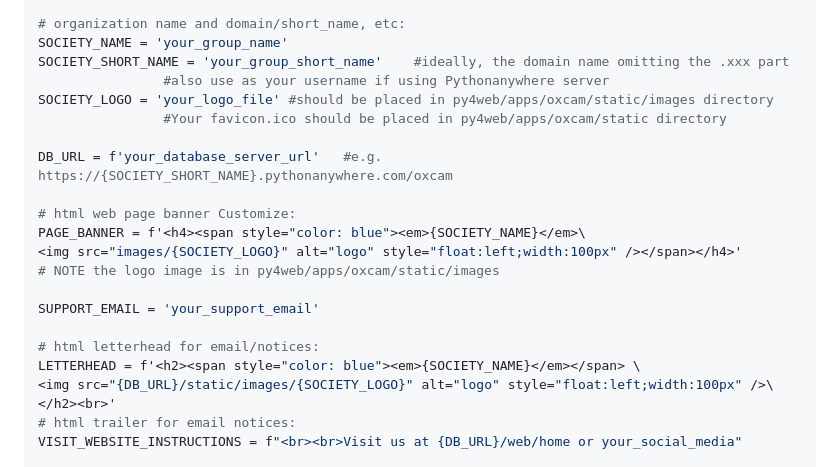
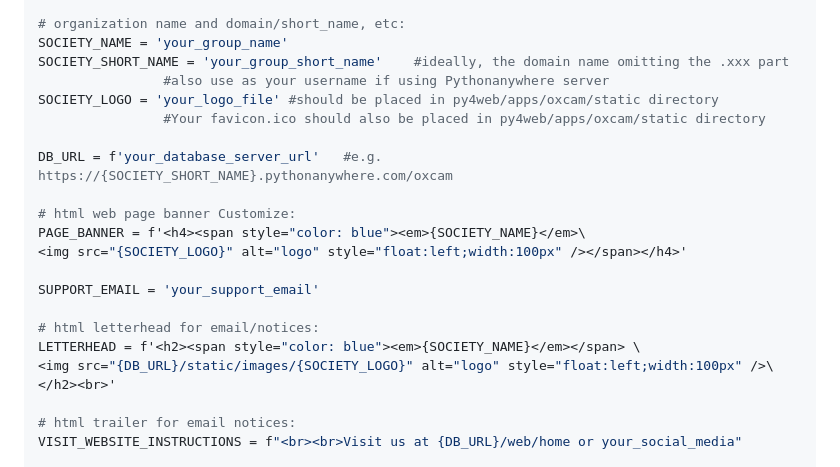
Before and after one commit to oxcamne/oxcam, a Markdown page: docs/install.md, the part around the change. Rendered like a GitHub page.

Commit message:
Update logo file path in settings and documentation for consistency

```diff
--- a/docs/install.md
+++ b/docs/install.md
@@ -30,15 +30,14 @@ Customize for your organization and instance
 SOCIETY_NAME = 'your_group_name'
 SOCIETY_SHORT_NAME = 'your_group_short_name'    #ideally, the domain name omitting the .xxx part
                 #also use as your username if using Pythonanywhere server
-SOCIETY_LOGO = 'your_logo_file' #should be placed in py4web/apps/oxcam/static/images directory
-                #Your favicon.ico should be placed in py4web/apps/oxcam/static directory
+SOCIETY_LOGO = 'your_logo_file' #should be placed in py4web/apps/oxcam/static directory
+                #Your favicon.ico should also be placed in py4web/apps/oxcam/static directory
 
 DB_URL = f'your_database_server_url'   #e.g. https://{SOCIETY_SHORT_NAME}.pythonanywhere.com/oxcam
 
 # html web page banner Customize:
 PAGE_BANNER = f'<h4><span style="color: blue"><em>{SOCIETY_NAME}</em>\
-<img src="images/{SOCIETY_LOGO}" alt="logo" style="float:left;width:100px" /></span></h4>'
-# NOTE the logo image is in py4web/apps/oxcam/static/images
+<img src="{SOCIETY_LOGO}" alt="logo" style="float:left;width:100px" /></span></h4>'
 
 SUPPORT_EMAIL = 'your_support_email'
 
@@ -46,6 +45,7 @@ SUPPORT_EMAIL = 'your_support_email'
 LETTERHEAD = f'<h2><span style="color: blue"><em>{SOCIETY_NAME}</em></span> \
 <img src="{DB_URL}/static/images/{SOCIETY_LOGO}" alt="logo" style="float:left;width:100px" />\
 </h2><br>'
+
 # html trailer for email notices:
 VISIT_WEBSITE_INSTRUCTIONS = f"<br><br>Visit us at {DB_URL}/web/home or your_social_media"
 
```
Also changed, not shown: static/oxcamne_no_pad.png (added), 1 other file.
